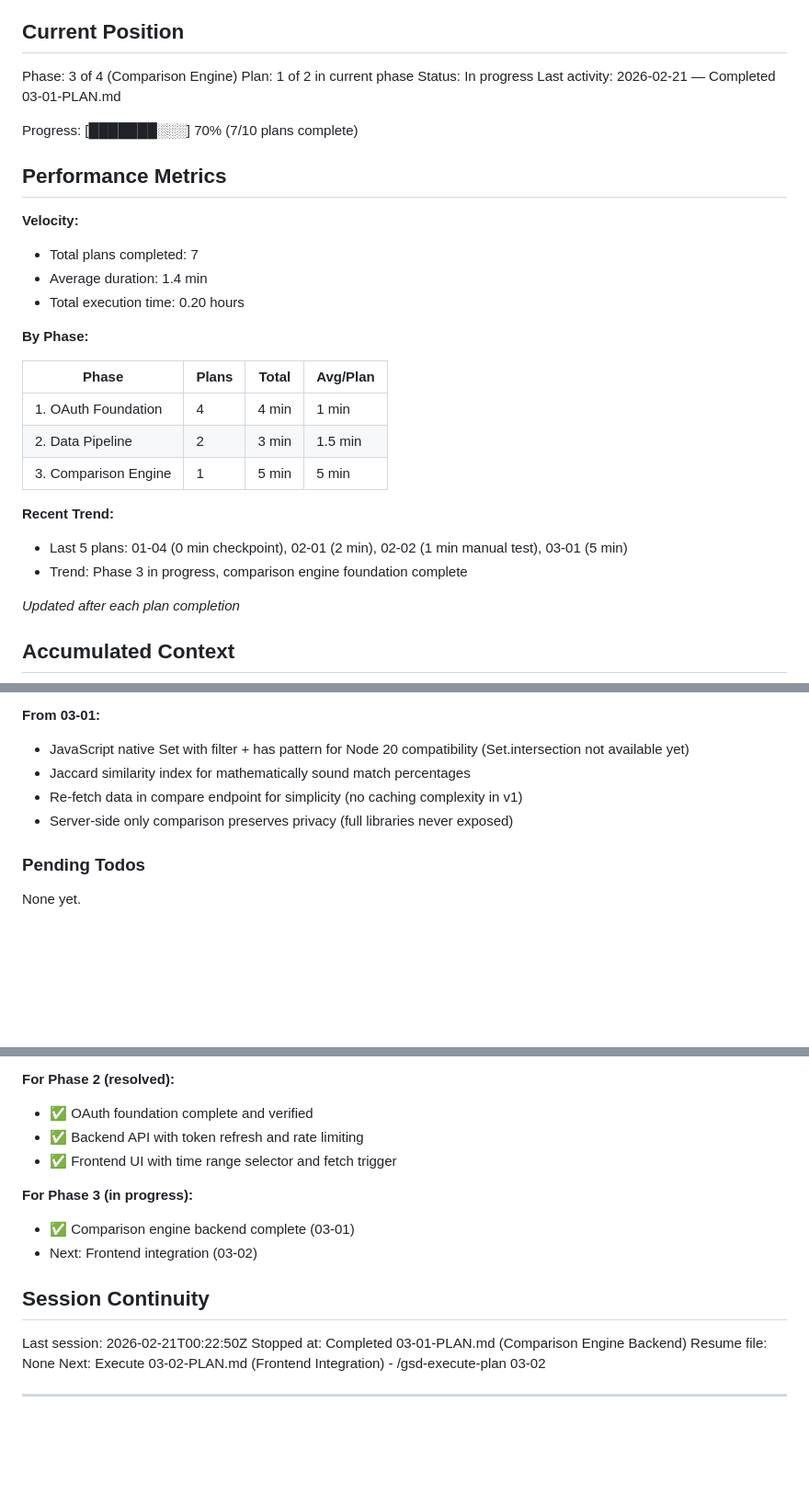
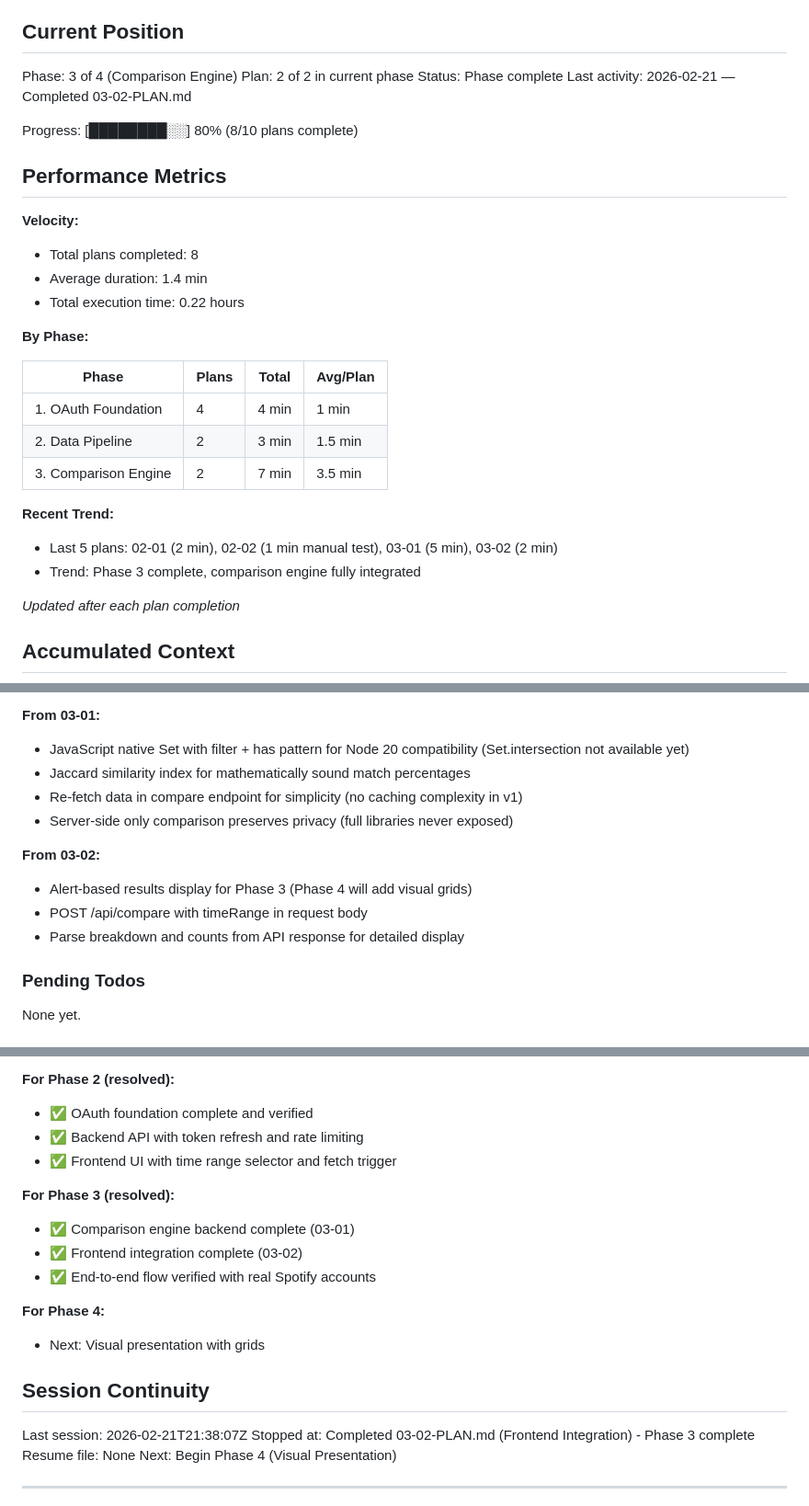
Before and after one commit to BoxThatBeat/spotify-taste, a Markdown page: .planning/STATE.md, 3 parts joined by grey strips. Shown at 92% size. Drawn GitHub-style; blank space fills up the shorter version.

Commit message:
docs(03-02): complete frontend integration plan
Tasks completed: 2/2
- Update frontend to call comparison API
- Human verification checkpoint (approved)

SUMMARY: .planning/phases/03-comparison-engine/03-02-SUMMARY.md

Phase 3 (Comparison Engine) complete - all 5 COMP requirements verified with end-to-end flow tested using real Spotify accounts.

```diff
--- a/.planning/STATE.md
+++ b/.planning/STATE.md
@@ -10,18 +10,18 @@ See: .planning/PROJECT.md (updated 2026-02-18)
 ## Current Position
 
 Phase: 3 of 4 (Comparison Engine)
-Plan: 1 of 2 in current phase
-Status: In progress
-Last activity: 2026-02-21 — Completed 03-01-PLAN.md
+Plan: 2 of 2 in current phase
+Status: Phase complete
+Last activity: 2026-02-21 — Completed 03-02-PLAN.md
 
-Progress: [███████░░░] 70% (7/10 plans complete)
+Progress: [████████░░] 80% (8/10 plans complete)
 
 ## Performance Metrics
 
 **Velocity:**
-- Total plans completed: 7
+- Total plans completed: 8
 - Average duration: 1.4 min
-- Total execution time: 0.20 hours
+- Total execution time: 0.22 hours
 
 **By Phase:**
 
@@ -29,11 +29,11 @@ Progress: [███████░░░] 70% (7/10 plans complete)
 |-------|-------|-------|----------|
 | 1. OAuth Foundation | 4 | 4 min | 1 min |
 | 2. Data Pipeline | 2 | 3 min | 1.5 min |
-| 3. Comparison Engine | 1 | 5 min | 5 min |
+| 3. Comparison Engine | 2 | 7 min | 3.5 min |
 
 **Recent Trend:**
-- Last 5 plans: 01-04 (0 min checkpoint), 02-01 (2 min), 02-02 (1 min manual test), 03-01 (5 min)
-- Trend: Phase 3 in progress, comparison engine foundation complete
+- Last 5 plans: 02-01 (2 min), 02-02 (1 min manual test), 03-01 (5 min), 03-02 (2 min)
+- Trend: Phase 3 complete, comparison engine fully integrated
 
 *Updated after each plan completion*
 
@@ -90,6 +90,11 @@ Recent decisions affecting current work:
 - Re-fetch data in compare endpoint for simplicity (no caching complexity in v1)
 - Server-side only comparison preserves privacy (full libraries never exposed)
 
+**From 03-02:**
+- Alert-based results display for Phase 3 (Phase 4 will add visual grids)
+- POST /api/compare with timeRange in request body
+- Parse breakdown and counts from API response for detailed display
+
 ### Pending Todos
 
 None yet.
@@ -106,15 +111,19 @@ None yet.
 - ✅ Backend API with token refresh and rate limiting
 - ✅ Frontend UI with time range selector and fetch trigger
 
-**For Phase 3 (in progress):**
+**For Phase 3 (resolved):**
 - ✅ Comparison engine backend complete (03-01)
-- Next: Frontend integration (03-02)
+- ✅ Frontend integration complete (03-02)
+- ✅ End-to-end flow verified with real Spotify accounts
+
+**For Phase 4:**
+- Next: Visual presentation with grids
 
 ## Session Continuity
 
-Last session: 2026-02-21T00:22:50Z
-Stopped at: Completed 03-01-PLAN.md (Comparison Engine Backend)
+Last session: 2026-02-21T21:38:07Z
+Stopped at: Completed 03-02-PLAN.md (Frontend Integration) - Phase 3 complete
 Resume file: None
-Next: Execute 03-02-PLAN.md (Frontend Integration) - /gsd-execute-plan 03-02
+Next: Begin Phase 4 (Visual Presentation)
 
 ---
```
Also changed, not shown: other parts of .planning/STATE.md (+1 -1 lines), .planning/ROADMAP.md (+4 -4 lines), 1 other file.
